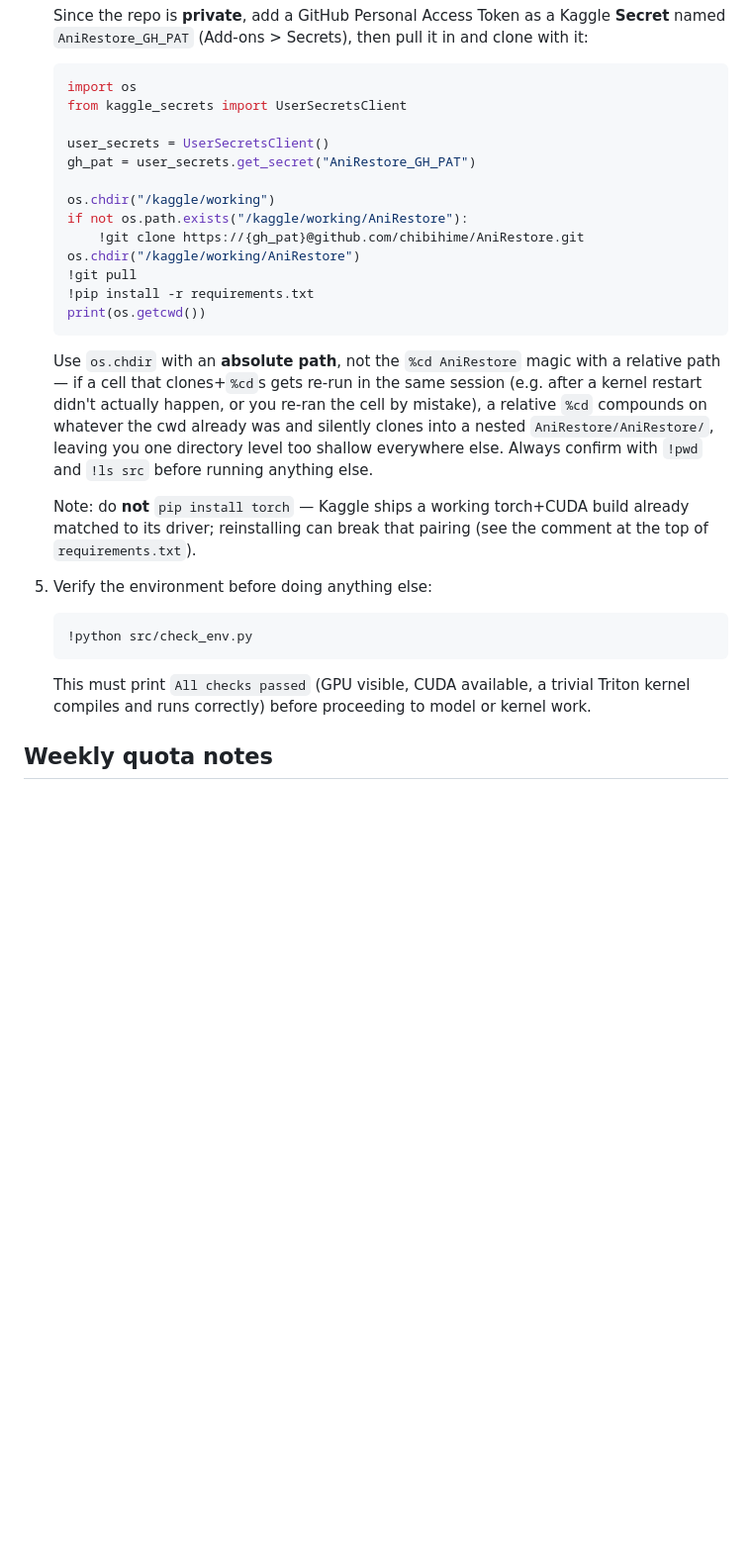
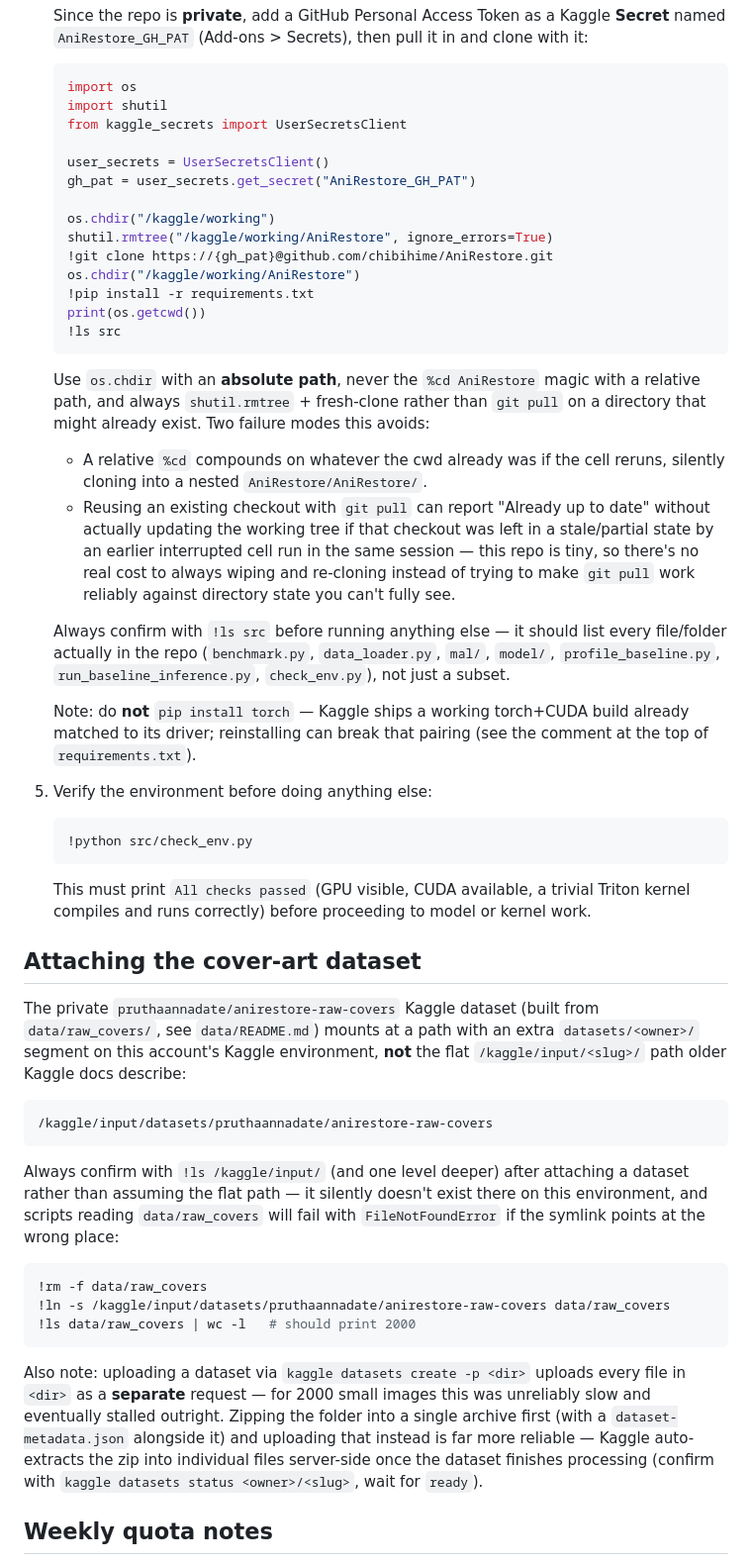
Before and after one commit to chibihime/AniRestore, a Markdown page: docs/environment_setup.md, the part around the change. Shown at 99% size. Drawn GitHub-style; blank space fills up the shorter version.

Commit message:
Document actual Kaggle dataset mount path and zip-upload workaround
Mount path has an extra datasets/<owner>/ segment on this account's
Kaggle environment, not the flat /kaggle/input/<slug>/ older docs
describe. Also record that kaggle datasets create uploads files
individually and stalled on 2000 small images -- zipping first and
letting Kaggle auto-extract server-side was far more reliable.

Co-Authored-By: Claude Sonnet 5 <noreply@anthropic.com>

````diff
--- a/docs/environment_setup.md
+++ b/docs/environment_setup.md
@@ -35,27 +35,38 @@ file-based repo workflow rather than being locked into ephemeral notebook cells.
 
    ```python
    import os
+   import shutil
    from kaggle_secrets import UserSecretsClient
 
    user_secrets = UserSecretsClient()
    gh_pat = user_secrets.get_secret("AniRestore_GH_PAT")
 
    os.chdir("/kaggle/working")
-   if not os.path.exists("/kaggle/working/AniRestore"):
-       !git clone https://{gh_pat}@github.com/chibihime/AniRestore.git
+   shutil.rmtree("/kaggle/working/AniRestore", ignore_errors=True)
+   !git clone https://{gh_pat}@github.com/chibihime/AniRestore.git
    os.chdir("/kaggle/working/AniRestore")
-   !git pull
    !pip install -r requirements.txt
    print(os.getcwd())
+   !ls src
    ```
 
-   Use `os.chdir` with an **absolute path**, not the `%cd AniRestore` magic with a
-   relative path — if a cell that clones+`%cd`s gets re-run in the same session
-   (e.g. after a kernel restart didn't actually happen, or you re-ran the cell
-   by mistake), a relative `%cd` compounds on whatever the cwd already was and
-   silently clones into a nested `AniRestore/AniRestore/`, leaving you one
-   directory level too shallow everywhere else. Always confirm with `!pwd` and
-   `!ls src` before running anything else.
+   Use `os.chdir` with an **absolute path**, never the `%cd AniRestore` magic with
+   a relative path, and always `shutil.rmtree` + fresh-clone rather than
+   `git pull` on a directory that might already exist. Two failure modes this
+   avoids:
+   - A relative `%cd` compounds on whatever the cwd already was if the cell
+     reruns, silently cloning into a nested `AniRestore/AniRestore/`.
+   - Reusing an existing checkout with `git pull` can report "Already up to
+     date" without actually updating the working tree if that checkout was
+     left in a stale/partial state by an earlier interrupted cell run in the
+     same session — this repo is tiny, so there's no real cost to always
+     wiping and re-cloning instead of trying to make `git pull` work reliably
+     against directory state you can't fully see.
+
+   Always confirm with `!ls src` before running anything else — it should list
+   every file/folder actually in the repo (`benchmark.py`, `data_loader.py`,
+   `mal/`, `model/`, `profile_baseline.py`, `run_baseline_inference.py`,
+   `check_env.py`), not just a subset.
 
    Note: do **not** `pip install torch` — Kaggle ships a working torch+CUDA build
    already matched to its driver; reinstalling can break that pairing (see the
@@ -71,6 +82,36 @@ file-based repo workflow rather than being locked into ephemeral notebook cells.
    Triton kernel compiles and runs correctly) before proceeding to model or kernel
    work.
 
+## Attaching the cover-art dataset
+
+The private `pruthaannadate/anirestore-raw-covers` Kaggle dataset (built from
+`data/raw_covers/`, see `data/README.md`) mounts at a path with an extra
+`datasets/<owner>/` segment on this account's Kaggle environment, **not** the
+flat `/kaggle/input/<slug>/` path older Kaggle docs describe:
+
+```
+/kaggle/input/datasets/pruthaannadate/anirestore-raw-covers
+```
+
+Always confirm with `!ls /kaggle/input/` (and one level deeper) after attaching
+a dataset rather than assuming the flat path — it silently doesn't exist there
+on this environment, and scripts reading `data/raw_covers` will fail with
+`FileNotFoundError` if the symlink points at the wrong place:
+
+```bash
+!rm -f data/raw_covers
+!ln -s /kaggle/input/datasets/pruthaannadate/anirestore-raw-covers data/raw_covers
+!ls data/raw_covers | wc -l   # should print 2000
+```
+
+Also note: uploading a dataset via `kaggle datasets create -p <dir>` uploads
+every file in `<dir>` as a **separate** request — for 2000 small images this
+was unreliably slow and eventually stalled outright. Zipping the folder into a
+single archive first (with a `dataset-metadata.json` alongside it) and
+uploading that instead is far more reliable — Kaggle auto-extracts the zip
+into individual files server-side once the dataset finishes processing
+(confirm with `kaggle datasets status <owner>/<slug>`, wait for `ready`).
+
 ## Weekly quota notes
 
 - Kaggle GPU quota is ~30 hours/week, shared across P100/T4 sessions, and resets on
````
